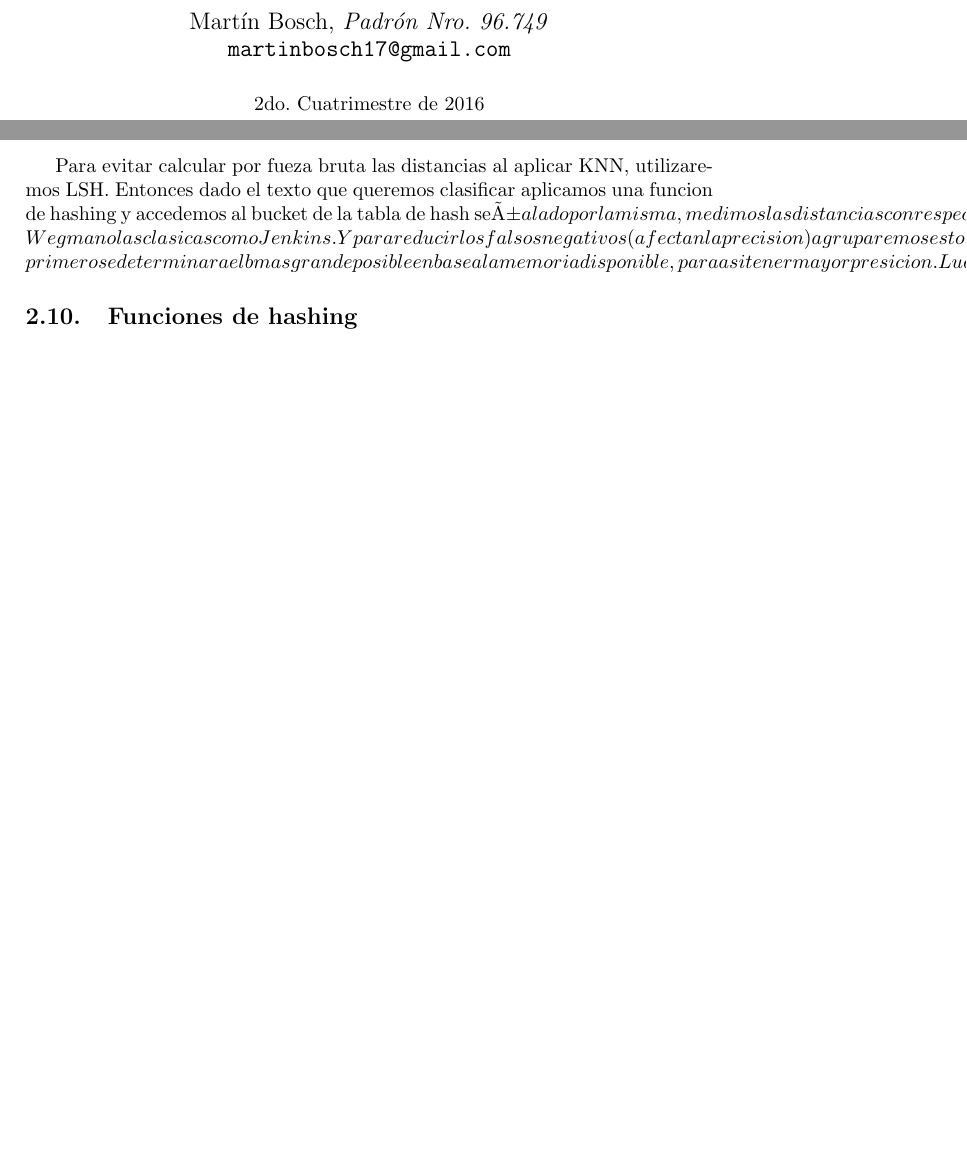
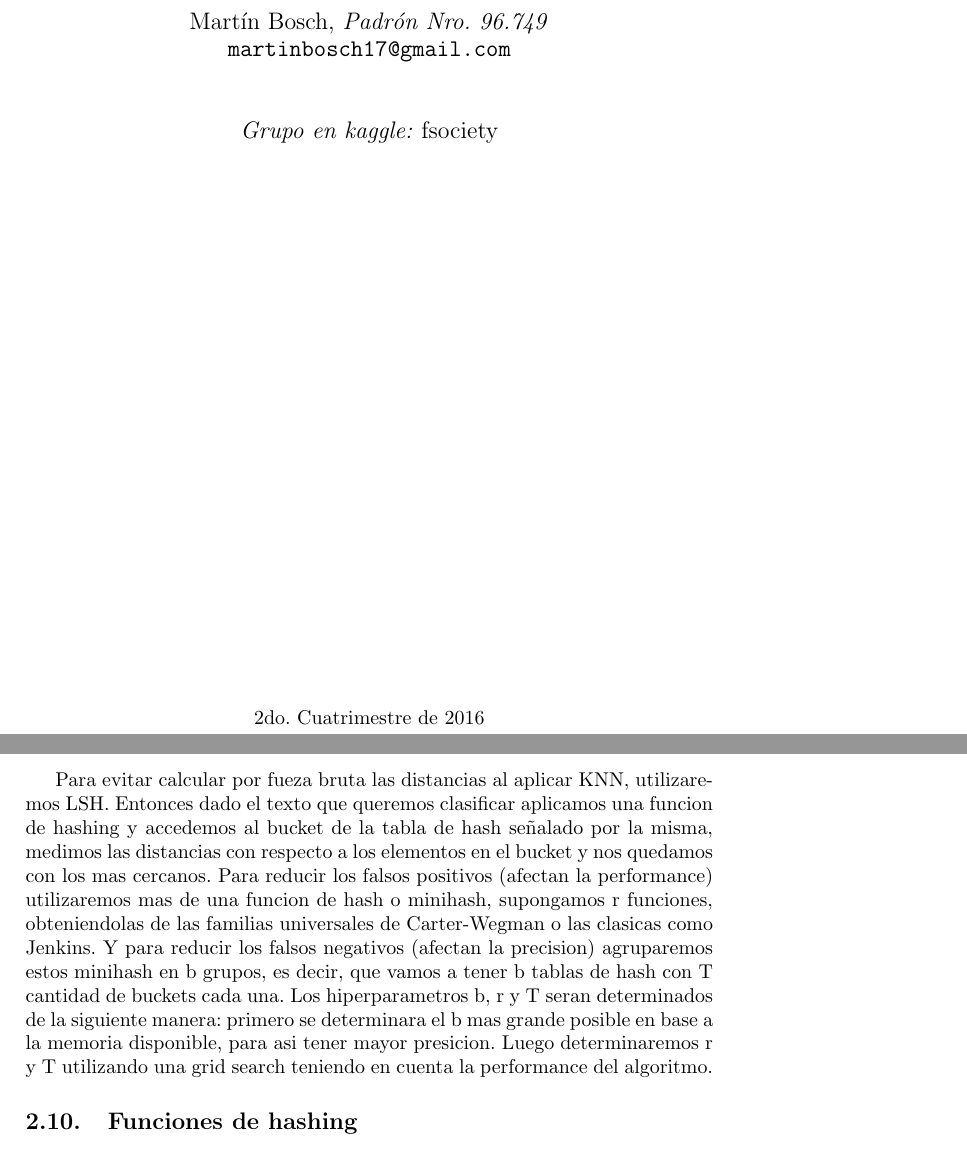
Before and after one commit to estanislaoledesma/orga-datos, a LaTeX paper (disenio.tex): two parts of pages 1 and 4 of 5, joined at a grey line, cut so that both start at the same text, the shorter picture padded with empty space. Compiled offline with pdfLaTeX.

Commit message:
Agrego el nombre de grupo

```diff
--- a/disenio.tex
+++ b/disenio.tex
@@ -14,6 +14,28 @@
 	\texttt{ estanislaoledesma@gmail.com } \\[2.5ex]
 	Mart\'{i}n Bosch, \textit{Padr\'{o}n Nro. 96.749} \\
 	\texttt{ martinbosch17@gmail.com } \\[2.5ex]
+	\\
+	\textit{Grupo en kaggle:} fsociety \\
+	\\
+	\\
+	\\
+	\\
+	\\
+	\\
+	\\
+	\\
+	\\
+	\\
+	\\
+	\\
+	\\
+	\\
+	\\
+	\\
+	\\
+	\\
+	\\
+	\\
 	\normalsize{2do. Cuatrimestre de 2016} \\
 	\normalsize{ Organizaci\'{o}n de Datos } \\
 	\normalsize{ Facultad de Ingenier\'{i}a, Universidad de Buenos Aires } \\
@@ -84,7 +106,7 @@
 
 	\subsection{LSH}
 
-	Para evitar calcular por fueza bruta las distancias al aplicar KNN, utilizaremos LSH. Entonces dado el texto que queremos clasificar aplicamos una funcion de hashing y accedemos al bucket de la tabla de hash señalado por la misma, medimos las distancias con respecto a los elementos en el bucket y nos quedamos con los mas cercanos. Para reducir los falsos positivos (afectan la performance) utilizaremos mas de una funcion de hash o minihash, supongamos r funciones, obteniendolas de las familias universales de Carter-Wegman o las clasicas como Jenkins. Y para reducir los falsos negativos (afectan la precision) agruparemos estos minihash en b grupos, es decir, que vamos a tener b tablas de hash con T cantidad de buckets cada una.
+	Para evitar calcular por fueza bruta las distancias al aplicar KNN, utilizaremos LSH. Entonces dado el texto que queremos clasificar aplicamos una funcion de hashing y accedemos al bucket de la tabla de hash se\~{n}alado por la misma, medimos las distancias con respecto a los elementos en el bucket y nos quedamos con los mas cercanos. Para reducir los falsos positivos (afectan la performance) utilizaremos mas de una funcion de hash o minihash, supongamos r funciones, obteniendolas de las familias universales de Carter-Wegman o las clasicas como Jenkins. Y para reducir los falsos negativos (afectan la precision) agruparemos estos minihash en b grupos, es decir, que vamos a tener b tablas de hash con T cantidad de buckets cada una.
 	 Los hiperparametros b, r y T seran determinados de la siguiente manera: primero se determinara el b mas grande posible en base a la memoria disponible, para asi tener mayor presicion. Luego determinaremos r y T utilizando una grid search teniendo en cuenta la performance del algoritmo.
 
 
```
